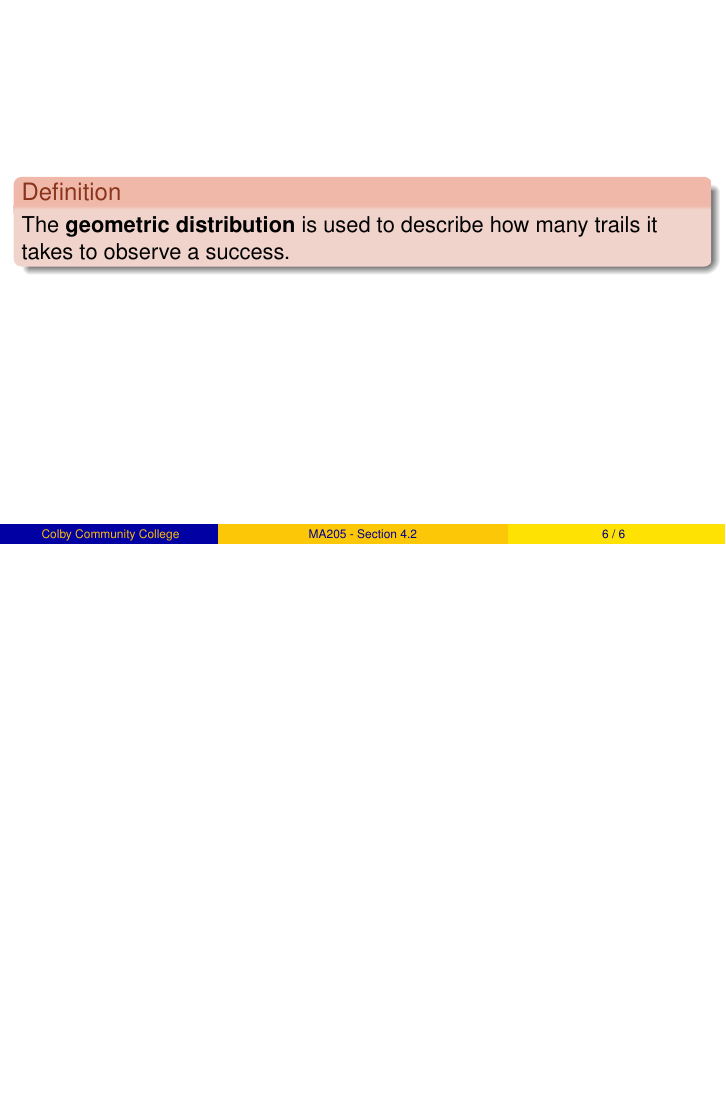
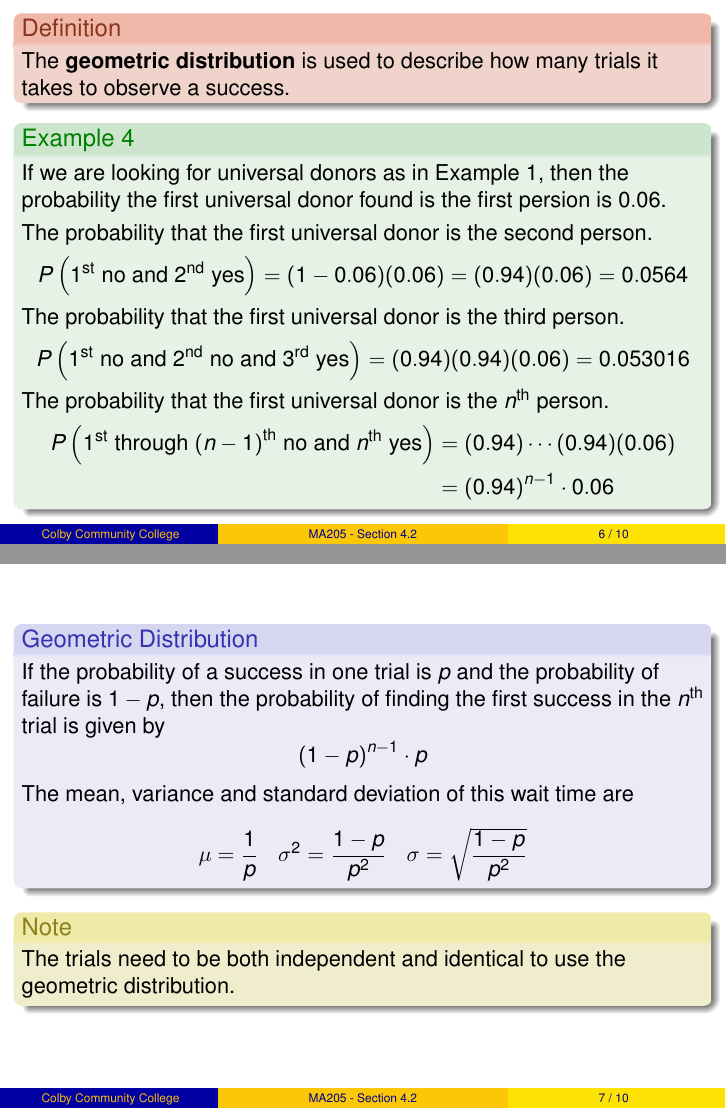
Before and after one commit to weinels/LectureSlides, LaTeX slides (CCC/MA205/OpenIntro/Chapter_4/chapter_4_section_2.tex): page 6 of 6 before the commit and pages 6 and 7 of 10 after it, the two joined at a grey line, the shorter picture padded with empty space. The pictures show the PDF file CCC/MA205/OpenIntro/Chapter_4/chapter_4_section_2_handout.pdf that the author committed with the source.

Commit message:
Finished section.

```diff
--- a/CCC/MA205/OpenIntro/Chapter_4/chapter_4_section_2.tex
+++ b/CCC/MA205/OpenIntro/Chapter_4/chapter_4_section_2.tex
@@ -133,5 +140,71 @@
 
 \begin{frame}
   \begin{definition}
-    The \textbf{geometric distribution} is used to describe how many trails it takes to observe a success.
-  \end{definition}
+    The \textbf{geometric distribution} is used to describe how many trials it takes to observe a success.
+  \end{definition}\pause
+
+  \begin{example}
+    If we are looking for universal donors as in Example~\ref{universal donor}, then the probability the first universal donor found is the first persion is $0.06$.\pause
+
+    \vspace{1mm}
+    The probability that the first universal donor is the second person.
+
+    \vspace{-6mm}
+    \begin{equation*}
+      \begin{aligned}
+        \jointprob{1^{\text{st}}~\text{no}}{and}{2^{\text{nd}}~\text{yes}} = (1-0.06)(0.06) = (0.94)(0.06) = 0.0564
+      \end{aligned}
+    \end{equation*}\pause
+
+    \vspace{-6mm}
+    The probability that the first universal donor is the third person.
+
+    \vspace{-6mm}
+    \begin{equation*}
+      \begin{aligned}
+        \jointprob{1^{\text{st}}~\text{no}~\text{and}~2^{\text{nd}}~\text{no}}{and}{3^{\text{rd}}~\text{yes}} = (0.94)(0.94)(0.06) = 0.053016
+      \end{aligned}
+    \end{equation*}\pause
+
+    \vspace{-6mm}
+    The probability that the first universal donor is the $n^{\text{th}}$ person.
+
+    \vspace{-6mm}
+    \begin{equation*}
+      \begin{aligned}
+        \jointprob{1^{\text{st}}~\text{through}~{(n-1)}^{\text{th}}~\text{no}}{and}{n^{\text{th}}~\text{yes}} &= (0.94)\cdots(0.94)(0.06)\\
+        &= {(0.94)}^{n-1}\cdot0.06
+      \end{aligned}
+    \end{equation*}
+  \end{example}
+\end{frame}
+
+\begin{frame}
+  \begin{block}{Geometric Distribution}
+    If the probability of a success in one trial is $p$ and the probability of failure is $1-p$, then the probability of finding the first success in the ${n}^{\text{th}}$ trial is given by
+    \begin{equation*}
+      \begin{aligned}
+        {(1-p)}^{n-1}\cdot p
+      \end{aligned}
+    \end{equation*}
+    The mean, variance and standard deviation of this wait time are
+    \begin{equation*}
+      \begin{array}{lll}
+        \mu=\dfrac{1}{p} &
+        \sigma^2=\dfrac{1-p}{p^2} &
+        \sigma=\sqrt{\dfrac{1-p}{p^2}}
+      \end{array}
+    \end{equation*}
+  \end{block}\pause
+
+  \begin{note}
+    The trials need to be both independent and identical to use the geometric distribution.
+  \end{note}
+\end{frame}
+
+\begin{frame}
+  \begin{example}
+    The geometric distribution for $p=0.7$
+    \begin{center}
+      \begin{tikzpicture}
+        \begin{axis}[
@@ -137,0 +241,19 @@
+    \end{center}
+  \end{example}\pause
+
+  \begin{note}
+    We call this the geometric distribution because the probabilities decrease exponentially fast as $n$ increases.
+  \end{note}
+\end{frame}
+
+\begin{frame}
+  \begin{note}
+    The expected value, $\mu$, tells us, on average, how many trials it takes to get a success. The higher $p$, the fewer it takes.
+  \end{note}\pause
+
+  \begin{example}
+    Since the probability of someone being a universal donor is $p=0.06$, the expected value is:
+
+    \vspace{-3mm}
+    \begin{equation*}
+      \begin{aligned}
@@ -137,0 +263,13 @@
+      \end{aligned}
+    \end{equation*}\pause
+
+    \vspace{-4mm}
+    It should take, on average, 16.7 people until a universal donor is found.
+  \end{example}\pause
+
+  \begin{example}
+    The probability of getting a \textquote{heads} on a fair coin is $p=0.5$, so the expected value is:
+
+    \vspace{-3mm}
+    \begin{equation*}
+      \begin{aligned}
@@ -137,0 +285,9 @@
+\end{frame}
+
+\begin{frame}
+  \begin{example}
+    The probability that a universal donor is in the first three trials is:\pause
+
+    \vspace{-5mm}
+    \begin{equation*}
+      \begin{aligned}
@@ -137,0 +297,4 @@
+        &\hspace{3.62cm} + {(1-.06)}^{3-1}\cdot0.06 \\\pause
+        &= 0.169416
+      \end{aligned}
+    \end{equation*}
```
Also changed, not shown: CCC/MA205/OpenIntro/Chapter_4/chapter_4_section_2_handout.pdf, CCC/MA205/OpenIntro/Chapter_4/chapter_4_section_2_slides.pdf, CCC/MA205/OpenIntro/Chapter_4/chapter_4_section_2.tex (70 more changed lines).
